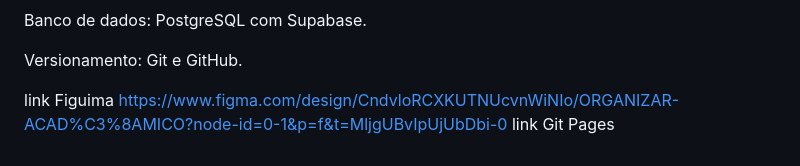
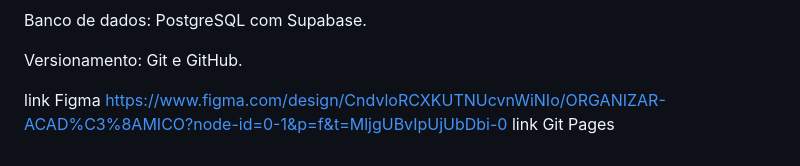
Before and after one commit to otavio1123/organizador-academico, a Markdown page: Readme.md, the part around the change. GitHub-like rendering.

Commit message:
Atualização do código

```diff
--- a/Readme.md
+++ b/Readme.md
@@ -112,5 +112,5 @@ Banco de dados: PostgreSQL com Supabase.
 
 Versionamento: Git e GitHub.
 
-link Figuima https://www.figma.com/design/CndvloRCXKUTNUcvnWiNIo/ORGANIZAR-ACAD%C3%8AMICO?node-id=0-1&p=f&t=MljgUBvIpUjUbDbi-0
+link Figma https://www.figma.com/design/CndvloRCXKUTNUcvnWiNIo/ORGANIZAR-ACAD%C3%8AMICO?node-id=0-1&p=f&t=MljgUBvIpUjUbDbi-0
 link Git Pages
```
